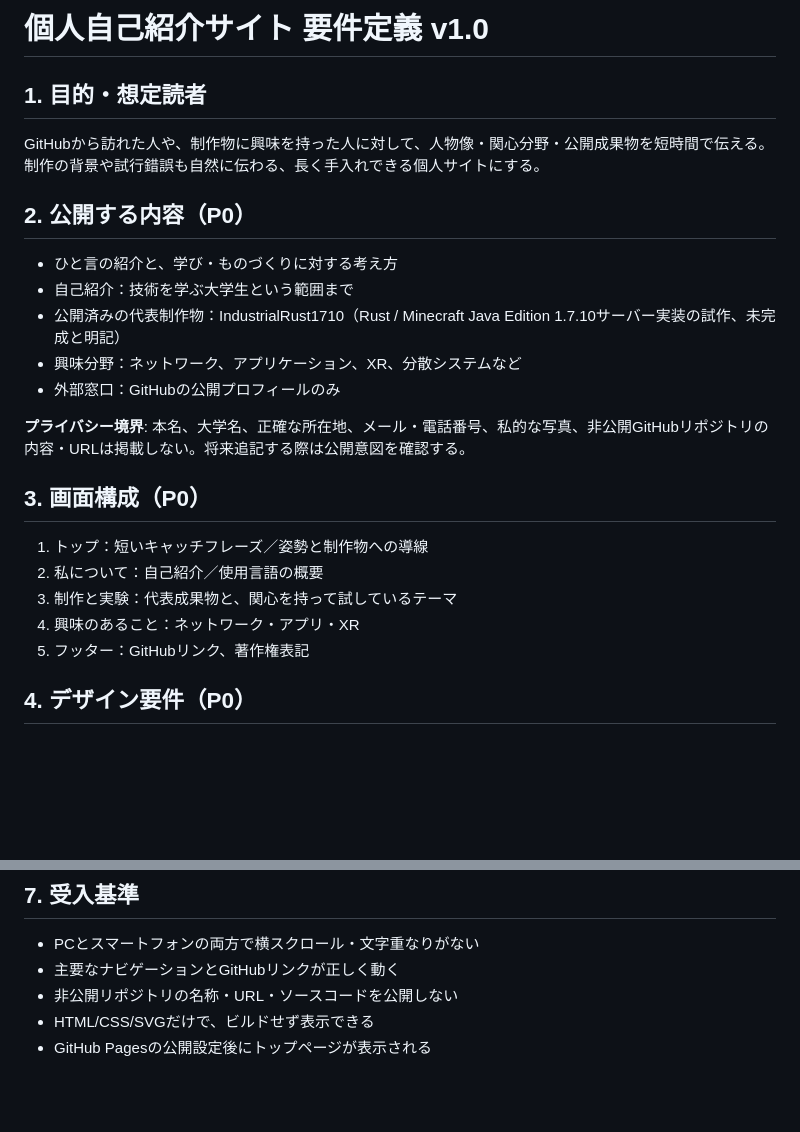
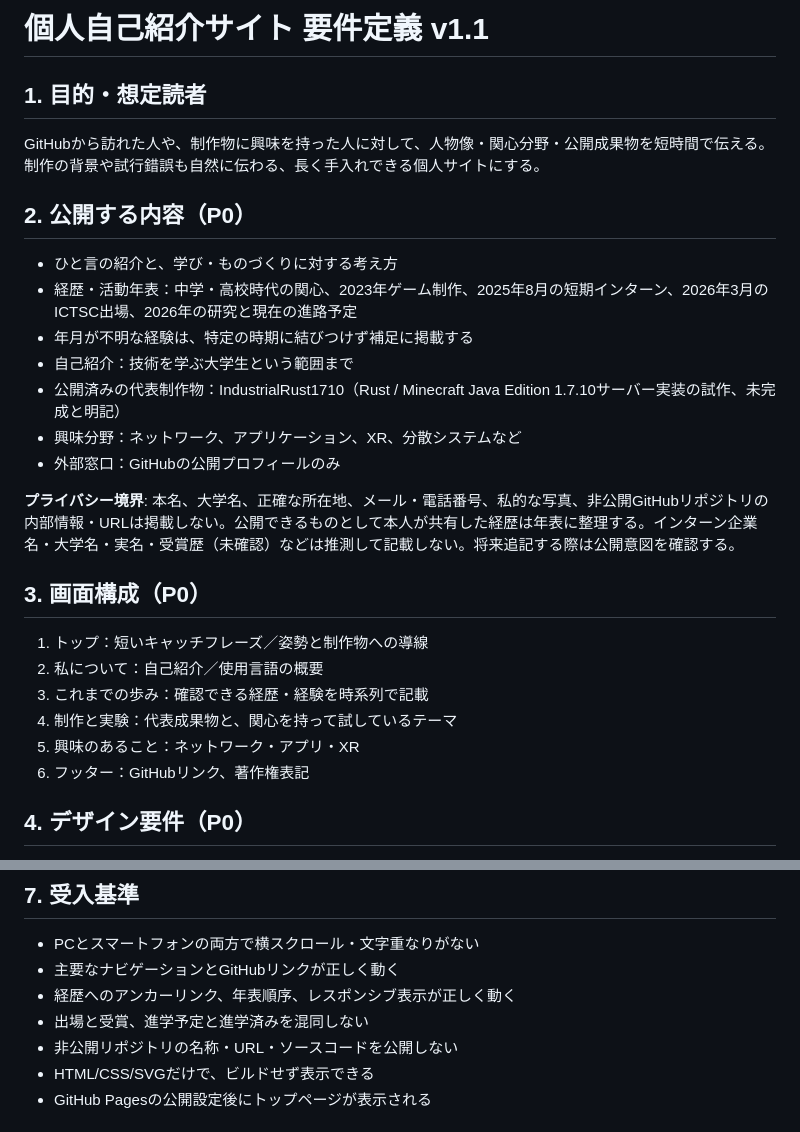
Before and after one commit to RyuuzinnRaika/ryuuzinnraika.github.io, a Markdown page: REQUIREMENTS.md, 2 parts joined by grey strips. Rendered like a GitHub page; blank space fills up the shorter version.

Commit message:
Document biography section and public privacy rules

```diff
--- a/REQUIREMENTS.md
+++ b/REQUIREMENTS.md
@@ -1,4 +1,4 @@
-# 個人自己紹介サイト 要件定義 v1.0
+# 個人自己紹介サイト 要件定義 v1.1
 
 ## 1. 目的・想定読者
 
@@ -8,20 +8,23 @@ GitHubから訪れた人や、制作物に興味を持った人に対して、
 ## 2. 公開する内容（P0）
 
 - ひと言の紹介と、学び・ものづくりに対する考え方
+- 経歴・活動年表：中学・高校時代の関心、2023年ゲーム制作、2025年8月の短期インターン、2026年3月のICTSC出場、2026年の研究と現在の進路予定
+- 年月が不明な経験は、特定の時期に結びつけず補足に掲載する
 - 自己紹介：技術を学ぶ大学生という範囲まで
 - 公開済みの代表制作物：IndustrialRust1710（Rust / Minecraft Java Edition 1.7.10サーバー実装の試作、未完成と明記）
 - 興味分野：ネットワーク、アプリケーション、XR、分散システムなど
 - 外部窓口：GitHubの公開プロフィールのみ
 
-**プライバシー境界**: 本名、大学名、正確な所在地、メール・電話番号、私的な写真、非公開GitHubリポジトリの内容・URLは掲載しない。将来追記する際は公開意図を確認する。
+**プライバシー境界**: 本名、大学名、正確な所在地、メール・電話番号、私的な写真、非公開GitHubリポジトリの内部情報・URLは掲載しない。公開できるものとして本人が共有した経歴は年表に整理する。インターン企業名・大学名・実名・受賞歴（未確認）などは推測して記載しない。将来追記する際は公開意図を確認する。
 
 ## 3. 画面構成（P0）
 
 1. トップ：短いキャッチフレーズ／姿勢と制作物への導線
 2. 私について：自己紹介／使用言語の概要
-3. 制作と実験：代表成果物と、関心を持って試しているテーマ
-4. 興味のあること：ネットワーク・アプリ・XR
-5. フッター：GitHubリンク、著作権表記
+3. これまでの歩み：確認できる経歴・経験を時系列で記載
+4. 制作と実験：代表成果物と、関心を持って試しているテーマ
+5. 興味のあること：ネットワーク・アプリ・XR
+6. フッター：GitHubリンク、著作権表記
 
 ## 4. デザイン要件（P0）
 
@@ -52,6 +55,8 @@ GitHubから訪れた人や、制作物に興味を持った人に対して、
 
 - PCとスマートフォンの両方で横スクロール・文字重なりがない
 - 主要なナビゲーションとGitHubリンクが正しく動く
+- 経歴へのアンカーリンク、年表順序、レスポンシブ表示が正しく動く
+- 出場と受賞、進学予定と進学済みを混同しない
 - 非公開リポジトリの名称・URL・ソースコードを公開しない
 - HTML/CSS/SVGだけで、ビルドせず表示できる
 - GitHub Pagesの公開設定後にトップページが表示される
```
